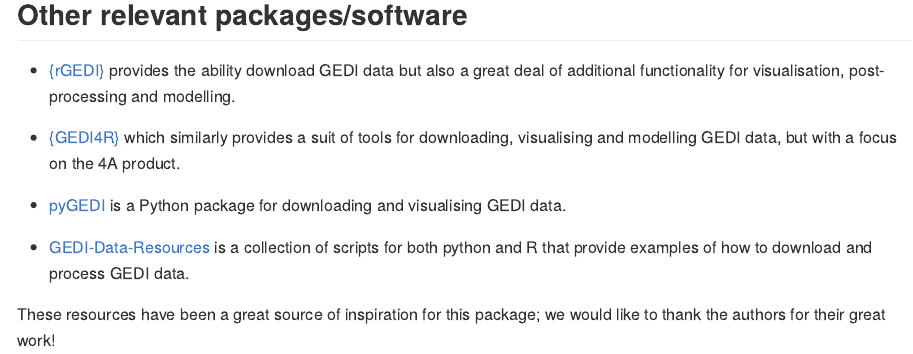
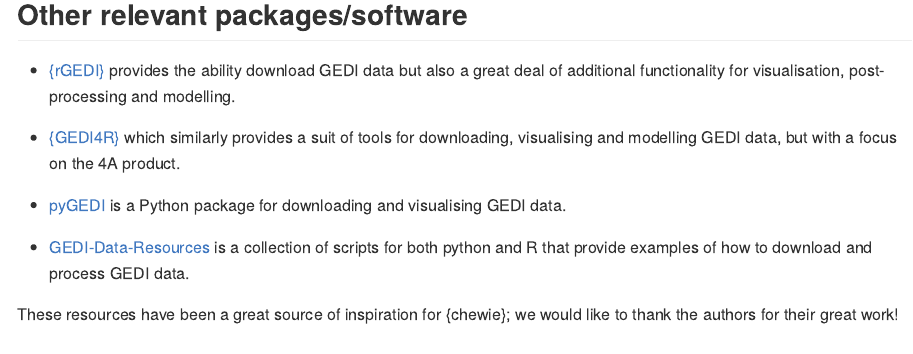
Before and after one commit to Permian-Global-Research/chewie, an R Markdown document (README.Rmd): the page in a window 1100 px wide, from 3210 px down. The pictures show the output file README.md that the author committed with the source, drawn offline in the style of GitHub; long lines of code are wrapped; badge pictures from the web are left out.

Commit message:
readme typo

```diff
--- a/README.Rmd
+++ b/README.Rmd
@@ -211,5 +211,5 @@
 collection of scripts for both python and R that provide examples of how to
 download and process GEDI data.
 
-These resources have been a great source of inspiration for this package; we
+These resources have been a great source of inspiration for {chewie}; we
 would like to thank the authors for their great work!
```
Also changed, not shown: README.md.
